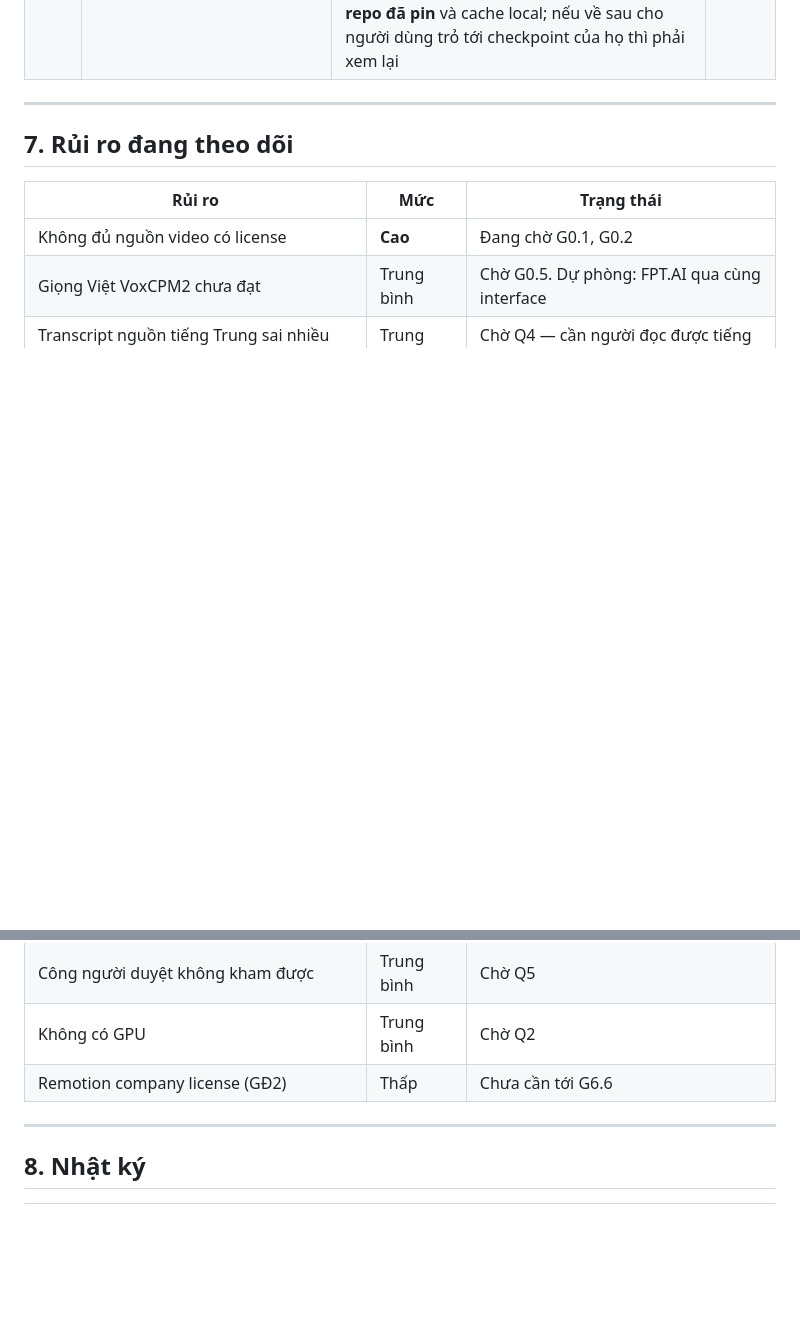
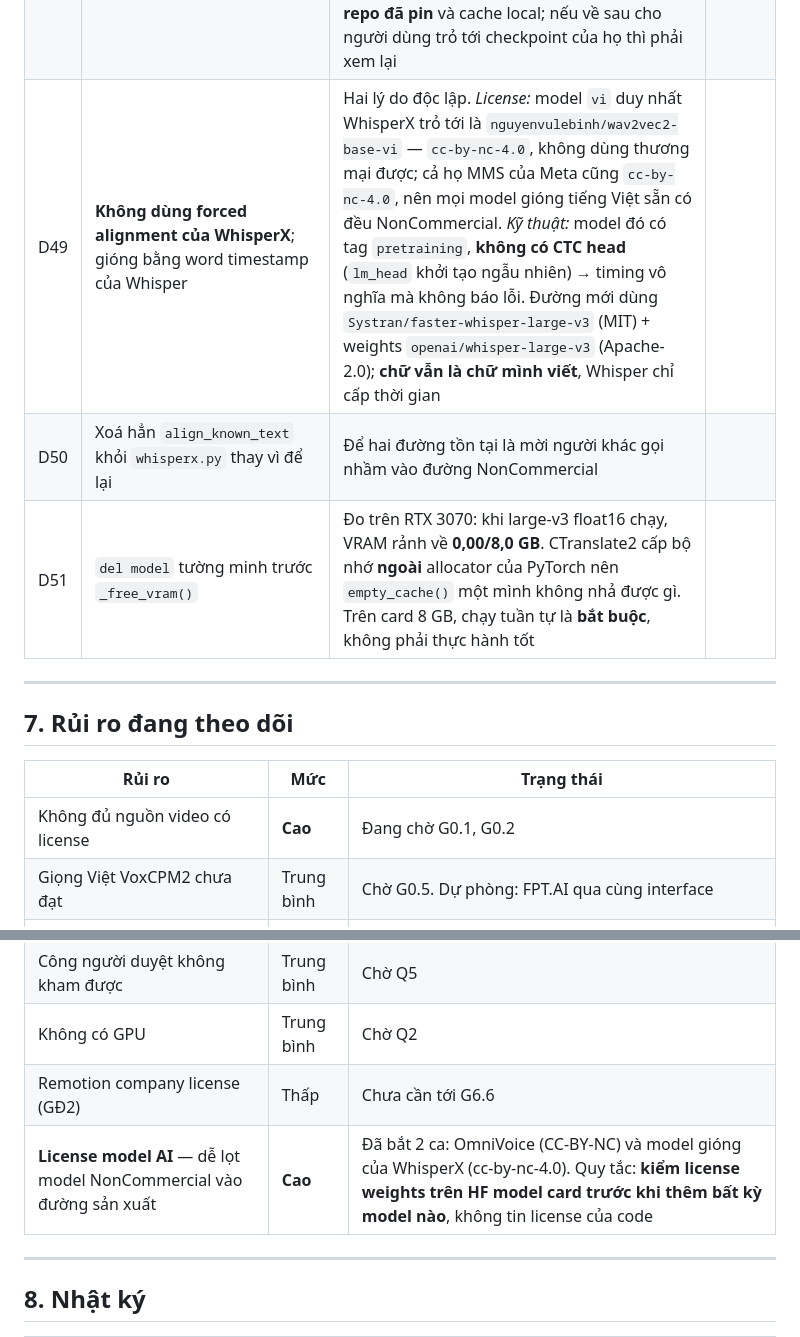
Before and after one commit to xxtkidxx/Q-One-Media, a Markdown page: PLAN.md, 2 parts joined by grey strips. Rendered like a GitHub page; blank space fills up the shorter version.

Commit message:
PLAN: ghi D49-D51 va them rui ro license model AI
Them mot muc vao bang rui ro dang theo doi, muc CAO: de lot model NonCommercial vao
duong san xuat. Da bat hai ca that - OmniVoice cua VoiceStudio (weights CC-BY-NC)
va model gong tieng Viet cua WhisperX (cc-by-nc-4.0). Quy tac rut ra: kiem license
WEIGHTS tren HF model card truoc khi them bat ky model nao, khong tin license cua
CODE - hai thu do khac nhau va ca hai ca deu la code mo + weights NC.

Co-Authored-By: Claude Opus 5 (1M context) <noreply@anthropic.com>

```diff
--- a/PLAN.md
+++ b/PLAN.md
@@ -220,6 +220,9 @@ Agent: làm hết phần **không** phụ thuộc các câu này. Đừng dừng
 | D46 | Đọc `sample_rate` từ `model.tts_model`, **không dùng giá trị mặc định** | Lớp công khai `VoxCPM` bọc `tts_model` và không expose `sample_rate`. Mặc định 16000 là sai âm thầm theo cách tệ nhất: WAV sai tần số → audio phát sai tốc độ → độ dài đo sai → **ngân sách âm tiết sai theo**, và không ai truy ra được từ đâu |
 | D47 | `load_denoiser=False` và `normalize=False` khi gọi VoxCPM2 | Denoiser là model riêng chỉ để làm sạch audio mẫu — trên card 8 GB thì mỗi GB đều đáng, và giọng mẫu nên được thu sạch từ đầu. Bộ chuẩn hoá văn bản của VoxCPM làm cho tiếng Trung/Anh, đưa tiếng Việt vào thì rủi ro đọc sai số; prompt viết kịch bản đã yêu cầu viết số thành chữ |
 | D48 | Cho phép **tường minh** các class omegaconf cho `torch.load`, không tắt `weights_only` | torch 2.6 đổi mặc định `torch.load` sang `weights_only=True` — đúng về bảo mật, nhưng checkpoint VAD của pyannote (WhisperX dùng để cắt đoạn có tiếng) chứa object omegaconf đã pickle nên bị từ chối. Chọn allowlist đúng class cần thay vì `weights_only=False` cho mọi lần load. Rủi ro còn lại chấp nhận được vì model đến từ **id repo đã pin** và cache local; nếu về sau cho người dùng trỏ tới checkpoint của họ thì phải xem lại |
+| D49 | **Không dùng forced alignment của WhisperX**; gióng bằng word timestamp của Whisper | Hai lý do độc lập. *License:* model `vi` duy nhất WhisperX trỏ tới là `nguyenvulebinh/wav2vec2-base-vi` — `cc-by-nc-4.0`, không dùng thương mại được; cả họ MMS của Meta cũng `cc-by-nc-4.0`, nên mọi model gióng tiếng Việt sẵn có đều NonCommercial. *Kỹ thuật:* model đó có tag `pretraining`, **không có CTC head** (`lm_head` khởi tạo ngẫu nhiên) → timing vô nghĩa mà không báo lỗi. Đường mới dùng `Systran/faster-whisper-large-v3` (MIT) + weights `openai/whisper-large-v3` (Apache-2.0); **chữ vẫn là chữ mình viết**, Whisper chỉ cấp thời gian |
+| D50 | Xoá hẳn `align_known_text` khỏi `whisperx.py` thay vì để lại | Để hai đường tồn tại là mời người khác gọi nhầm vào đường NonCommercial |
+| D51 | `del model` tường minh trước `_free_vram()` | Đo trên RTX 3070: khi large-v3 float16 chạy, VRAM rảnh về **0,00/8,0 GB**. CTranslate2 cấp bộ nhớ **ngoài** allocator của PyTorch nên `empty_cache()` một mình không nhả được gì. Trên card 8 GB, chạy tuần tự là **bắt buộc**, không phải thực hành tốt |
 
 ---
 
@@ -233,6 +236,7 @@ Agent: làm hết phần **không** phụ thuộc các câu này. Đừng dừng
 | Công người duyệt không kham được | Trung bình | Chờ Q5 |
 | Không có GPU | Trung bình | Chờ Q2 |
 | Remotion company license (GĐ2) | Thấp | Chưa cần tới G6.6 |
+| **License model AI** — dễ lọt model NonCommercial vào đường sản xuất | **Cao** | Đã bắt 2 ca: OmniVoice (CC-BY-NC) và model gióng của WhisperX (cc-by-nc-4.0). Quy tắc: **kiểm license weights trên HF model card trước khi thêm bất kỳ model nào**, không tin license của code |
 
 ---
 
```
